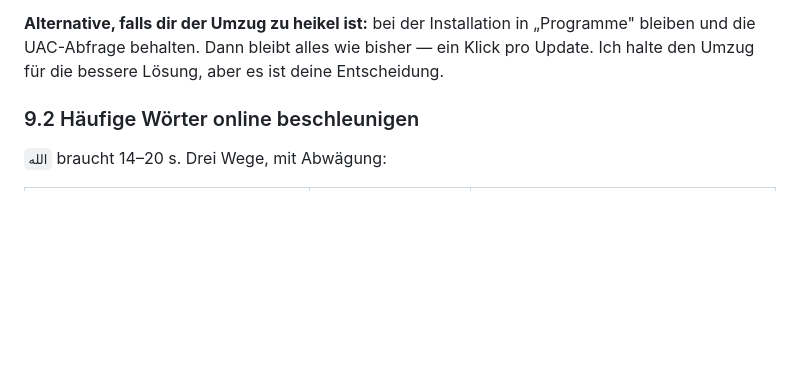
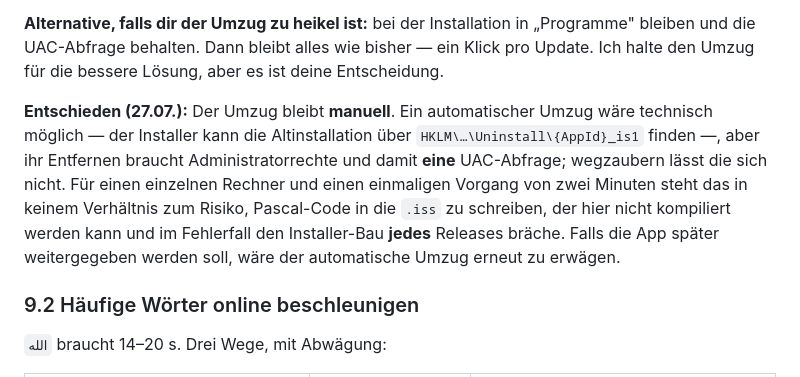
Before and after one commit to beljourani/aicp-research, a Markdown page: BERICHT-NACHT.md, the part around the change. Rendered like a GitHub page; blank space fills up the shorter version.

Commit message:
Bericht: Entscheidung zum Umzug festgehalten (bleibt manuell)

```diff
--- a/BERICHT-NACHT.md
+++ b/BERICHT-NACHT.md
@@ -227,6 +227,14 @@ wissen, bevor du ein Release baust:
 die UAC-Abfrage behalten. Dann bleibt alles wie bisher — ein Klick pro Update. Ich halte den Umzug
 für die bessere Lösung, aber es ist deine Entscheidung.
 
+**Entschieden (27.07.):** Der Umzug bleibt **manuell**. Ein automatischer Umzug wäre technisch
+möglich — der Installer kann die Altinstallation über `HKLM\…\Uninstall\{AppId}_is1` finden —,
+aber ihr Entfernen braucht Administratorrechte und damit **eine** UAC-Abfrage; wegzaubern lässt die
+sich nicht. Für einen einzelnen Rechner und einen einmaligen Vorgang von zwei Minuten steht das in
+keinem Verhältnis zum Risiko, Pascal-Code in die `.iss` zu schreiben, der hier nicht kompiliert
+werden kann und im Fehlerfall den Installer-Bau **jedes** Releases bräche. Falls die App später
+weitergegeben werden soll, wäre der automatische Umzug erneut zu erwägen.
+
 ### 9.2 Häufige Wörter online beschleunigen
 
 `الله` braucht 14–20 s. Drei Wege, mit Abwägung:
```
